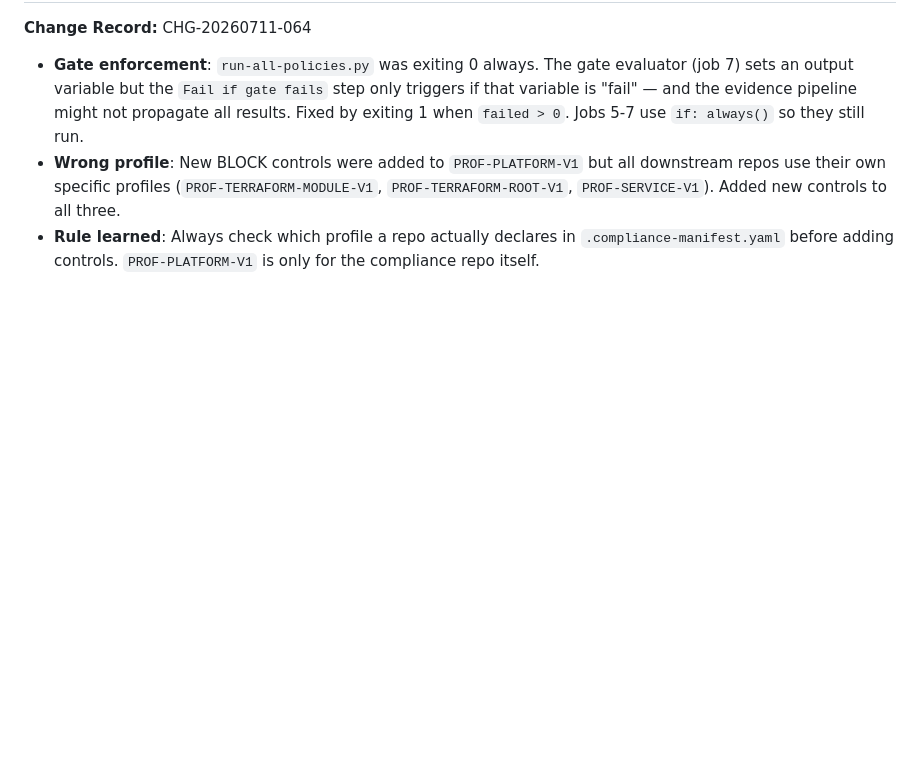
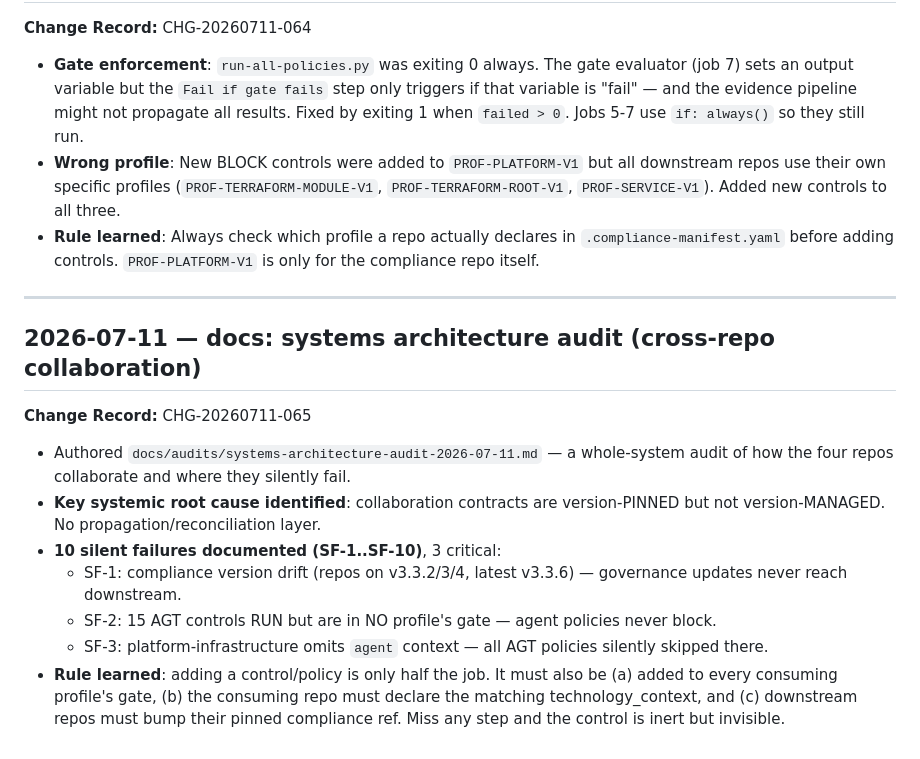
Before and after one commit to ashuangiras/platform-compliance, a Markdown page: .github/AGENT_LEARNINGS.md, the part around the change. Drawn GitHub-style; blank space fills up the shorter version.

```diff
--- a/.github/AGENT_LEARNINGS.md
+++ b/.github/AGENT_LEARNINGS.md
@@ -578,3 +578,17 @@ Added this rule to the control-author mental checklist. Before registering a sta
 - **Gate enforcement**: `run-all-policies.py` was exiting 0 always. The gate evaluator (job 7) sets an output variable but the `Fail if gate fails` step only triggers if that variable is "fail" — and the evidence pipeline might not propagate all results. Fixed by exiting 1 when `failed > 0`. Jobs 5-7 use `if: always()` so they still run.
 - **Wrong profile**: New BLOCK controls were added to `PROF-PLATFORM-V1` but all downstream repos use their own specific profiles (`PROF-TERRAFORM-MODULE-V1`, `PROF-TERRAFORM-ROOT-V1`, `PROF-SERVICE-V1`). Added new controls to all three.
 - **Rule learned**: Always check which profile a repo actually declares in `.compliance-manifest.yaml` before adding controls. `PROF-PLATFORM-V1` is only for the compliance repo itself.
+
+---
+
+## 2026-07-11 — docs: systems architecture audit (cross-repo collaboration)
+
+**Change Record:** CHG-20260711-065
+
+- Authored `docs/audits/systems-architecture-audit-2026-07-11.md` — a whole-system audit of how the four repos collaborate and where they silently fail.
+- **Key systemic root cause identified**: collaboration contracts are version-PINNED but not version-MANAGED. No propagation/reconciliation layer.
+- **10 silent failures documented (SF-1..SF-10)**, 3 critical:
+  - SF-1: compliance version drift (repos on v3.3.2/3/4, latest v3.3.6) — governance updates never reach downstream.
+  - SF-2: 15 AGT controls RUN but are in NO profile's gate — agent policies never block.
+  - SF-3: platform-infrastructure omits `agent` context — all AGT policies silently skipped there.
+- **Rule learned**: adding a control/policy is only half the job. It must also be (a) added to every consuming profile's gate, (b) the consuming repo must declare the matching technology_context, and (c) downstream repos must bump their pinned compliance ref. Miss any step and the control is inert but invisible.
```
Also changed, not shown: docs/audits/systems-architecture-audit-2026-07-11.md (added, +432 -0 lines).
